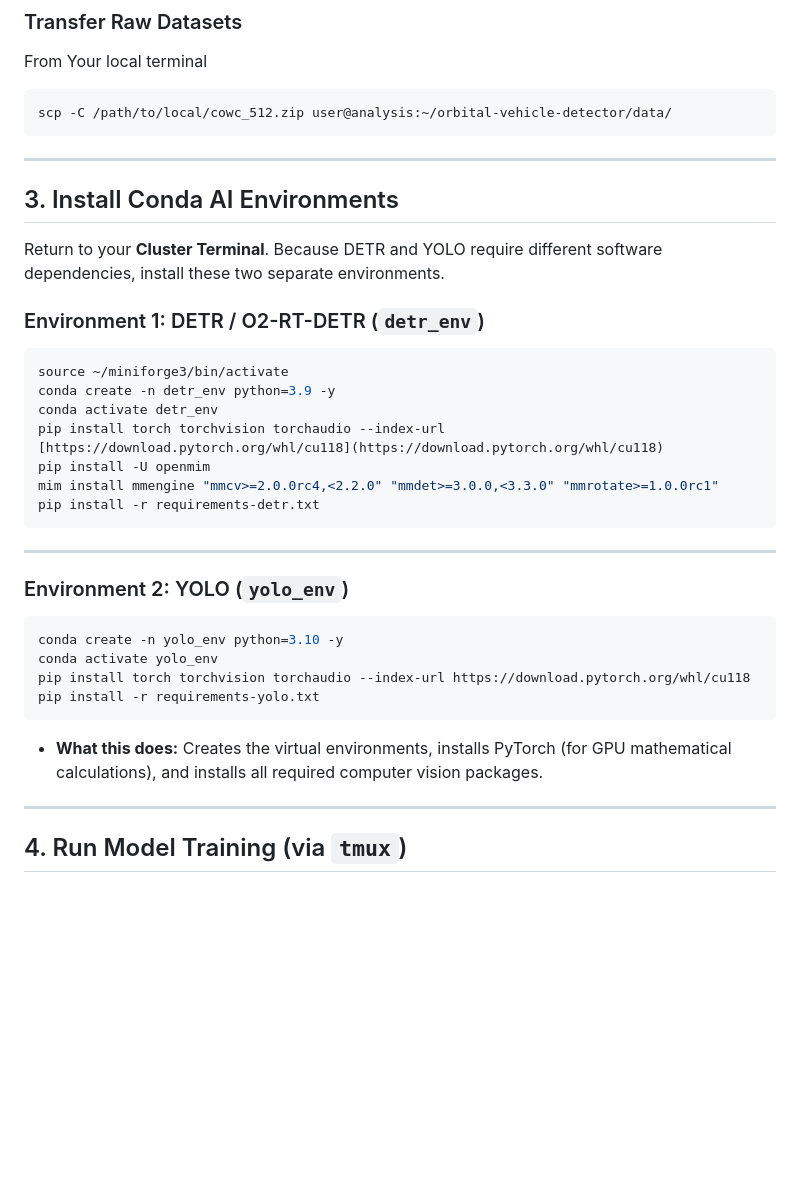
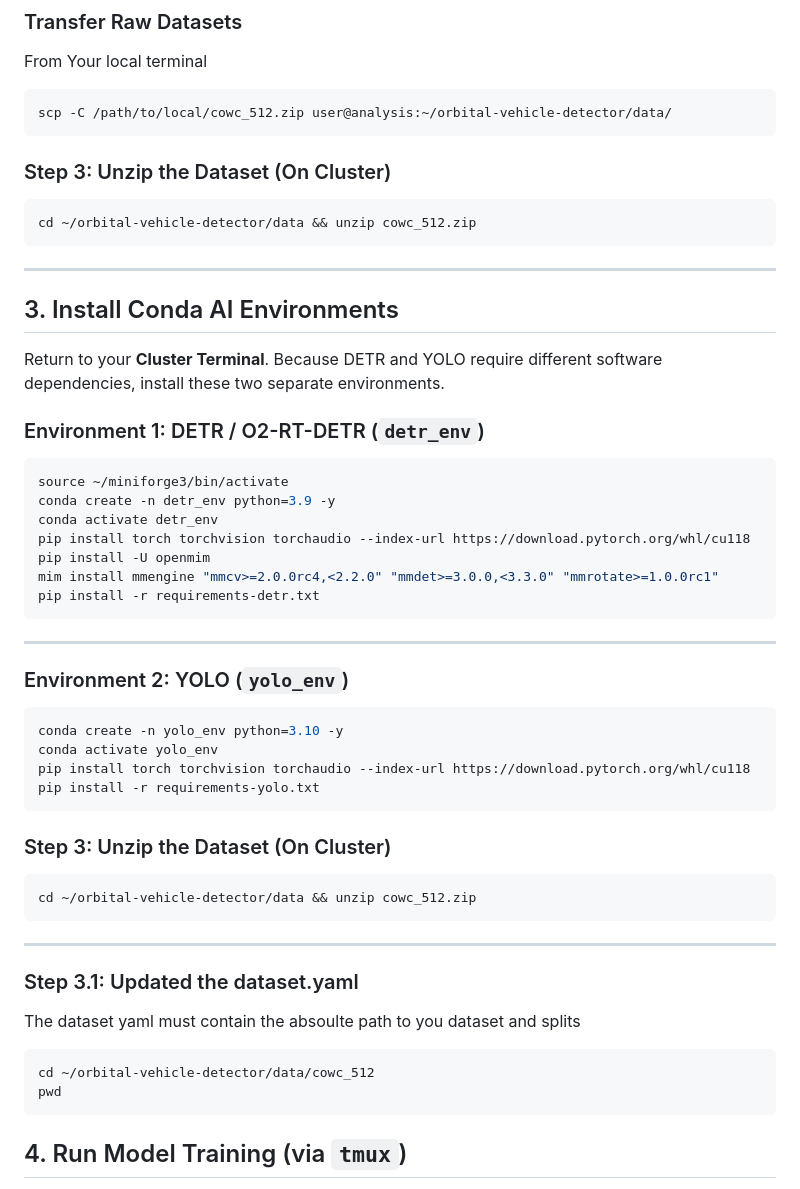
Before and after one commit to jpl-science-team/orbital-vehicle-detector, a Markdown page: README.md, the part around one of its changes. Rendered like a GitHub page; blank space fills up the shorter version.

Commit message:
Updated my read me

````diff
--- a/README.md
+++ b/README.md
@@ -56,6 +57,10 @@ From Your local terminal
 scp -C /path/to/local/cowc_512.zip user@analysis:~/orbital-vehicle-detector/data/
 ```
 
+### Step 3: Unzip the Dataset (On Cluster)
+```bash
+cd ~/orbital-vehicle-detector/data && unzip cowc_512.zip
+```
 
 ---
 
@@ -69,7 +74,7 @@ Return to your **Cluster Terminal**. Because DETR and YOLO require different sof
 source ~/miniforge3/bin/activate
 conda create -n detr_env python=3.9 -y
 conda activate detr_env
-pip install torch torchvision torchaudio --index-url [https://download.pytorch.org/whl/cu118](https://download.pytorch.org/whl/cu118)
+pip install torch torchvision torchaudio --index-url https://download.pytorch.org/whl/cu118
 pip install -U openmim
 mim install mmengine "mmcv>=2.0.0rc4,<2.2.0" "mmdet>=3.0.0,<3.3.0" "mmrotate>=1.0.0rc1"
 pip install -r requirements-detr.txt
@@ -85,10 +90,20 @@ conda activate yolo_env
 pip install torch torchvision torchaudio --index-url https://download.pytorch.org/whl/cu118
 pip install -r requirements-yolo.txt
 ```
-
-* **What this does:** Creates the virtual environments, installs PyTorch (for GPU mathematical calculations), and installs all required computer vision packages.
+### Step 3: Unzip the Dataset (On Cluster)
+```bash
+cd ~/orbital-vehicle-detector/data && unzip cowc_512.zip
+```
 
 ---
+### Step 3.1: Updated the dataset.yaml
+The dataset yaml must contain the absoulte path to you dataset and splits
+```bash
+cd ~/orbital-vehicle-detector/data/cowc_512
+pwd
+```
+
+
 
 ## 4. Run Model Training (via `tmux`)
 
````
Also changed, not shown: other parts of README.md (+5 -2 lines).
